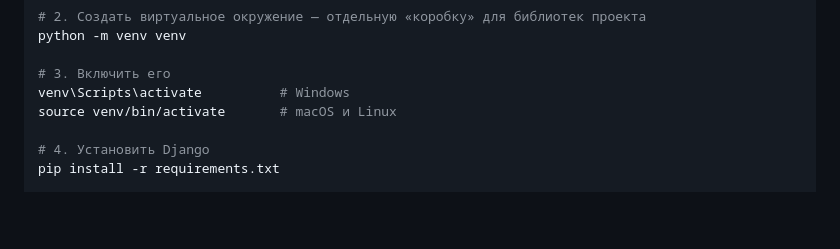
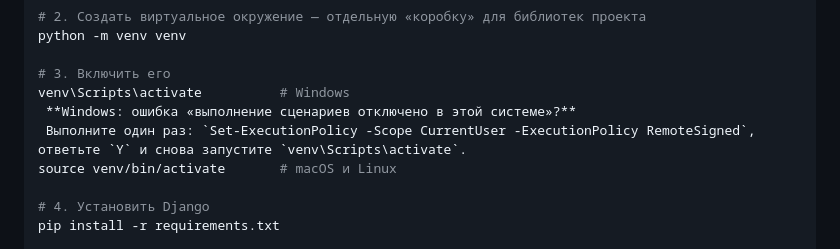
Before and after one commit to cnn13/zachetka, a Markdown page: README.md, the part around the change. GitHub-like rendering; blank space fills up the shorter version.

Commit message:
Update README with Windows script execution fix
Added instructions for resolving script execution error on Windows.

```diff
--- a/README.md
+++ b/README.md
@@ -53,6 +53,9 @@ python -m venv venv
 
 # 3. Включить его
 venv\Scripts\activate          # Windows
+ **Windows: ошибка «выполнение сценариев отключено в этой системе»?**
+ Выполните один раз: `Set-ExecutionPolicy -Scope CurrentUser -ExecutionPolicy RemoteSigned`,
+ответьте `Y` и снова запустите `venv\Scripts\activate`.
 source venv/bin/activate       # macOS и Linux
 
 # 4. Установить Django
```
